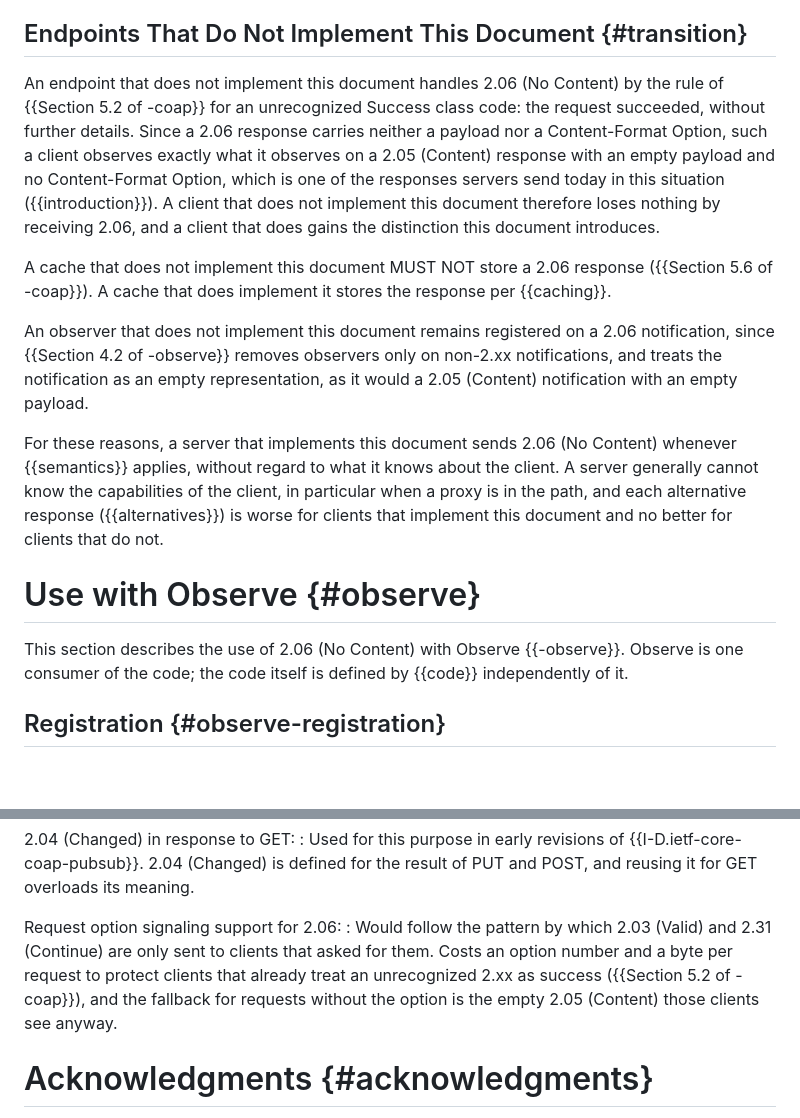
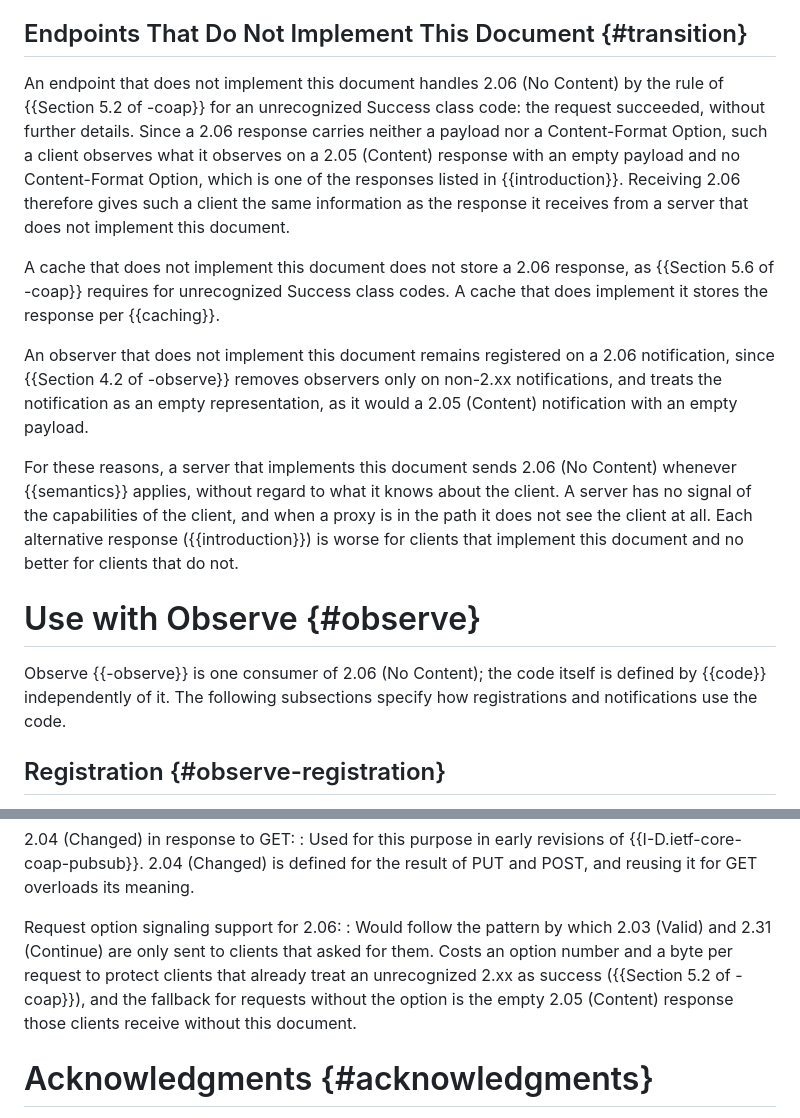
Before and after one commit to jaimejim/draft-jimenez-core-coap-no-content, a Markdown page: draft-jimenez-core-coap-no-content.md, 2 parts joined by grey strips. Rendered like a GitHub page; blank space fills up the shorter version.

Commit message:
transition, observe: apply draft voice rules to the new text
Drop the "This section" opener, the "generally" hedge, "today" and
"anyway", and the closing kick. Restate the RFC 7252 Section 5.6
caching rule as a requirement of that RFC, not a new MUST. Point the
list of alternatives at the Introduction instead of the appendix,
which is slated for removal before publication.

```diff
--- a/draft-jimenez-core-coap-no-content.md
+++ b/draft-jimenez-core-coap-no-content.md
@@ -115,17 +115,17 @@ A client MAY include ETag Options in a GET request on a resource that currently
 
 ## Endpoints That Do Not Implement This Document {#transition}
 
-An endpoint that does not implement this document handles 2.06 (No Content) by the rule of {{Section 5.2 of -coap}} for an unrecognized Success class code: the request succeeded, without further details. Since a 2.06 response carries neither a payload nor a Content-Format Option, such a client observes exactly what it observes on a 2.05 (Content) response with an empty payload and no Content-Format Option, which is one of the responses servers send today in this situation ({{introduction}}). A client that does not implement this document therefore loses nothing by receiving 2.06, and a client that does gains the distinction this document introduces.
+An endpoint that does not implement this document handles 2.06 (No Content) by the rule of {{Section 5.2 of -coap}} for an unrecognized Success class code: the request succeeded, without further details. Since a 2.06 response carries neither a payload nor a Content-Format Option, such a client observes what it observes on a 2.05 (Content) response with an empty payload and no Content-Format Option, which is one of the responses listed in {{introduction}}. Receiving 2.06 therefore gives such a client the same information as the response it receives from a server that does not implement this document.
 
-A cache that does not implement this document MUST NOT store a 2.06 response ({{Section 5.6 of -coap}}). A cache that does implement it stores the response per {{caching}}.
+A cache that does not implement this document does not store a 2.06 response, as {{Section 5.6 of -coap}} requires for unrecognized Success class codes. A cache that does implement it stores the response per {{caching}}.
 
 An observer that does not implement this document remains registered on a 2.06 notification, since {{Section 4.2 of -observe}} removes observers only on non-2.xx notifications, and treats the notification as an empty representation, as it would a 2.05 (Content) notification with an empty payload.
 
-For these reasons, a server that implements this document sends 2.06 (No Content) whenever {{semantics}} applies, without regard to what it knows about the client. A server generally cannot know the capabilities of the client, in particular when a proxy is in the path, and each alternative response ({{alternatives}}) is worse for clients that implement this document and no better for clients that do not.
+For these reasons, a server that implements this document sends 2.06 (No Content) whenever {{semantics}} applies, without regard to what it knows about the client. A server has no signal of the capabilities of the client, and when a proxy is in the path it does not see the client at all. Each alternative response ({{introduction}}) is worse for clients that implement this document and no better for clients that do not.
 
 # Use with Observe {#observe}
 
-This section describes the use of 2.06 (No Content) with Observe {{-observe}}. Observe is one consumer of the code; the code itself is defined by {{code}} independently of it.
+Observe {{-observe}} is one consumer of 2.06 (No Content); the code itself is defined by {{code}} independently of it. The following subsections specify how registrations and notifications use the code.
 
 ## Registration {#observe-registration}
 
@@ -260,7 +260,7 @@ Placeholder representation:
 : Used for this purpose in early revisions of {{I-D.ietf-core-coap-pubsub}}. 2.04 (Changed) is defined for the result of PUT and POST, and reusing it for GET overloads its meaning.
 
 Request option signaling support for 2.06:
-: Would follow the pattern by which 2.03 (Valid) and 2.31 (Continue) are only sent to clients that asked for them. Costs an option number and a byte per request to protect clients that already treat an unrecognized 2.xx as success ({{Section 5.2 of -coap}}), and the fallback for requests without the option is the empty 2.05 (Content) those clients see anyway.
+: Would follow the pattern by which 2.03 (Valid) and 2.31 (Continue) are only sent to clients that asked for them. Costs an option number and a byte per request to protect clients that already treat an unrecognized 2.xx as success ({{Section 5.2 of -coap}}), and the fallback for requests without the option is the empty 2.05 (Content) response those clients receive without this document.
 
 # Acknowledgments {#acknowledgments}
 {:numbered="false"}
```
